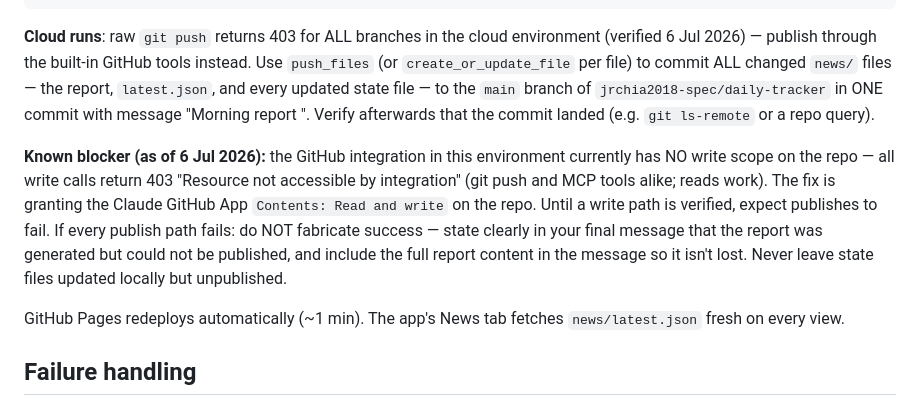
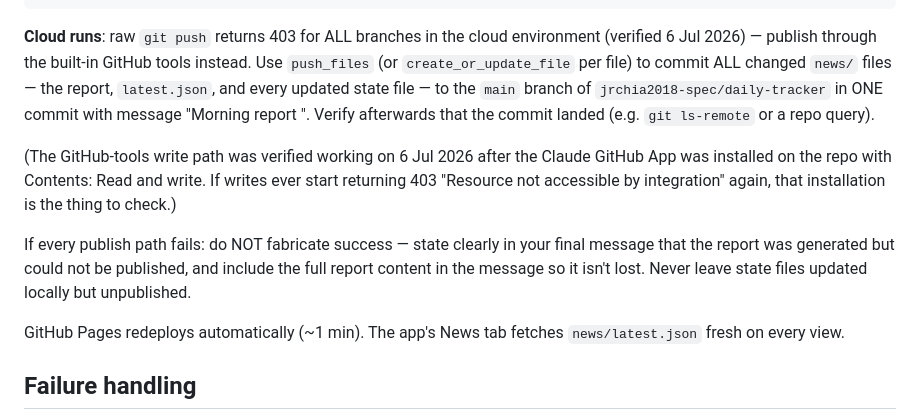
Before and after one commit to jrchia2018-spec/daily-tracker, a Markdown page: news/AGENT.md, the part around the change. Rendered like a GitHub page.

Commit message:
AGENT.md: publish path verified; blocker cleared
Co-Authored-By: Claude Fable 5 <noreply@anthropic.com>

```diff
--- a/news/AGENT.md
+++ b/news/AGENT.md
@@ -66,7 +66,9 @@ git push
 
 **Cloud runs**: raw `git push` returns 403 for ALL branches in the cloud environment (verified 6 Jul 2026) — publish through the built-in GitHub tools instead. Use `push_files` (or `create_or_update_file` per file) to commit ALL changed `news/` files — the report, `latest.json`, and every updated state file — to the `main` branch of `jrchia2018-spec/daily-tracker` in ONE commit with message "Morning report <YYYY-MM-DD>". Verify afterwards that the commit landed (e.g. `git ls-remote` or a repo query).
 
-**Known blocker (as of 6 Jul 2026):** the GitHub integration in this environment currently has NO write scope on the repo — all write calls return 403 "Resource not accessible by integration" (git push and MCP tools alike; reads work). The fix is granting the Claude GitHub App `Contents: Read and write` on the repo. Until a write path is verified, expect publishes to fail. If every publish path fails: do NOT fabricate success — state clearly in your final message that the report was generated but could not be published, and include the full report content in the message so it isn't lost. Never leave state files updated locally but unpublished.
+(The GitHub-tools write path was verified working on 6 Jul 2026 after the Claude GitHub App was installed on the repo with Contents: Read and write. If writes ever start returning 403 "Resource not accessible by integration" again, that installation is the thing to check.)
+
+If every publish path fails: do NOT fabricate success — state clearly in your final message that the report was generated but could not be published, and include the full report content in the message so it isn't lost. Never leave state files updated locally but unpublished.
 
 GitHub Pages redeploys automatically (~1 min). The app's News tab fetches `news/latest.json` fresh on every view.
 
```
